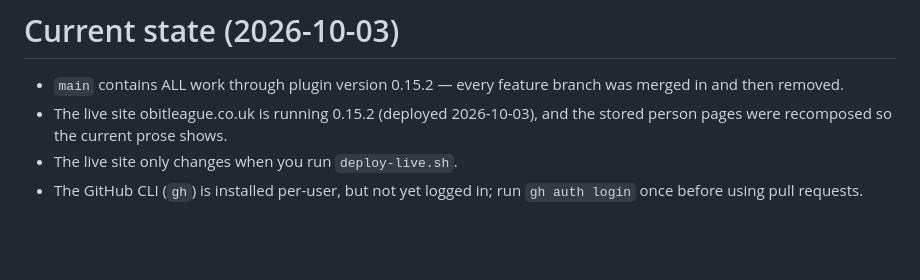
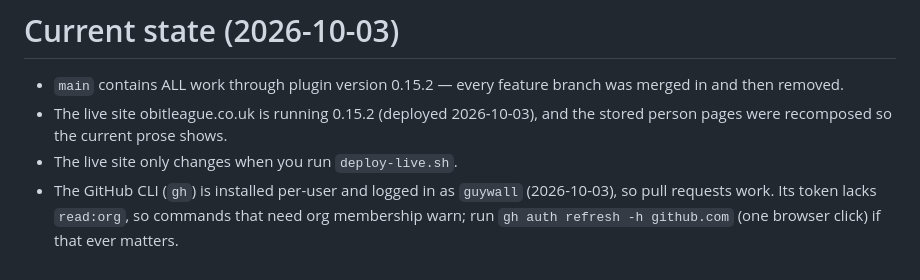
Before and after one commit to guywall/Obitleague, a Markdown page: START-HERE.md, the part around the change. Rendered like a GitHub page; blank space fills up the shorter version.

Commit message:
Record that the GitHub CLI is installed and logged in
The current-state note said gh was installed but not logged in; it is now
logged in as guywall, so pull requests work. Note the read:org gap and the
one-command fix, so a future session does not rediagnose it.

```diff
--- a/START-HERE.md
+++ b/START-HERE.md
@@ -76,5 +76,7 @@ That needs GitHub's own tool, `gh`, installed once
 - The live site obitleague.co.uk is running 0.15.2 (deployed 2026-10-03),
   and the stored person pages were recomposed so the current prose shows.
 - The live site only changes when you run `deploy-live.sh`.
-- The GitHub CLI (`gh`) is installed per-user, but not yet logged in;
-  run `gh auth login` once before using pull requests.
+- The GitHub CLI (`gh`) is installed per-user and logged in as `guywall`
+  (2026-10-03), so pull requests work. Its token lacks `read:org`, so
+  commands that need org membership warn; run `gh auth refresh -h
+  github.com` (one browser click) if that ever matters.
```
